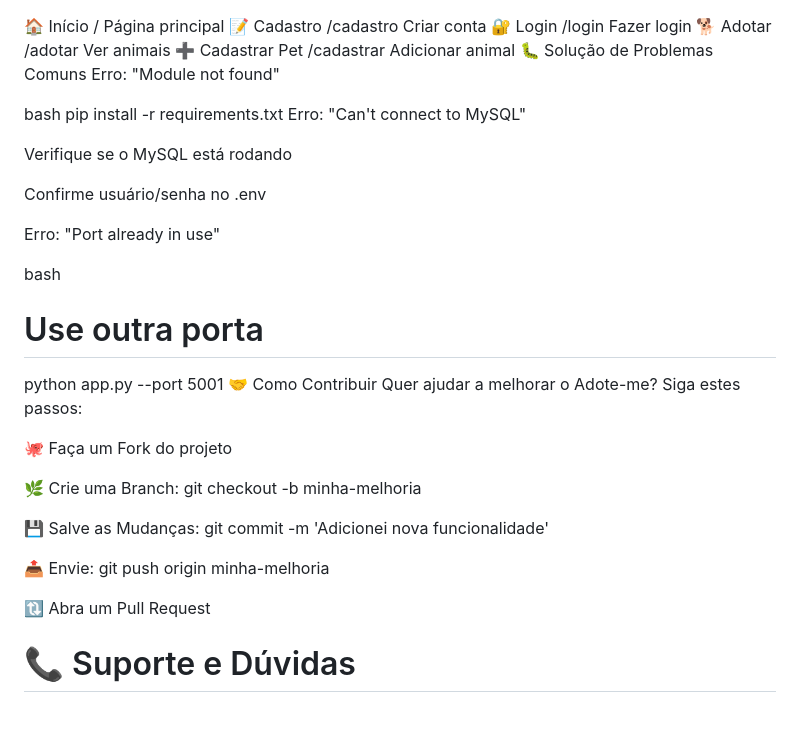
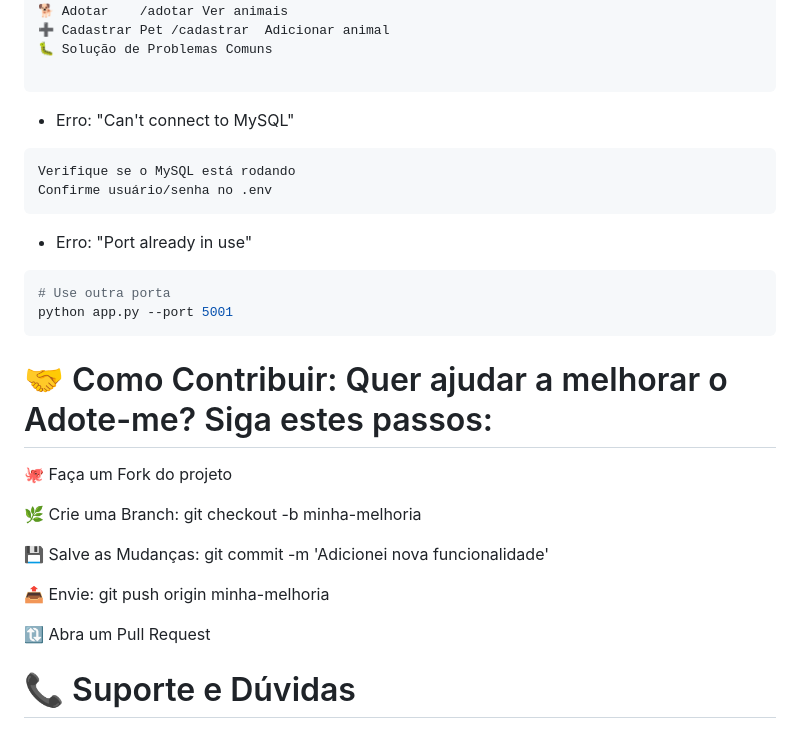
Before and after one commit to joaliny/adote-me, a Markdown page: README.md, the part around the change printed below. GitHub-like rendering.

````diff
--- a/README.md
+++ b/README.md
@@ -166,23 +134,23 @@ Página	URL	Descrição
 🐕 Adotar	/adotar	Ver animais
 ➕ Cadastrar Pet	/cadastrar	Adicionar animal
 🐛 Solução de Problemas Comuns
-Erro: "Module not found"
 
-bash
-pip install -r requirements.txt
-Erro: "Can't connect to MySQL"
+```
 
+* Erro: "Can't connect to MySQL"
+```bash
 Verifique se o MySQL está rodando
+Confirme usuário/senha no .env
+```
 
-Confirme usuário/senha no .env
+* Erro: "Port already in use"
 
-Erro: "Port already in use"
-
-bash
+```bash
 # Use outra porta
 python app.py --port 5001
-🤝 Como Contribuir
-Quer ajudar a melhorar o Adote-me? Siga estes passos:
+```
+
+# 🤝 Como Contribuir: Quer ajudar a melhorar o Adote-me? Siga estes passos:
 
 🐙 Faça um Fork do projeto
 
@@ -193,8 +161,6 @@ Quer ajudar a melhorar o Adote-me? Siga estes passos:
 📤 Envie: git push origin minha-melhoria
 
 🔃 Abra um Pull Request
-
-
 
 # 📞 Suporte e Dúvidas
 Encontrou algum problema?
````
Also changed, not shown: other parts of README.md (+61 -93 lines).
